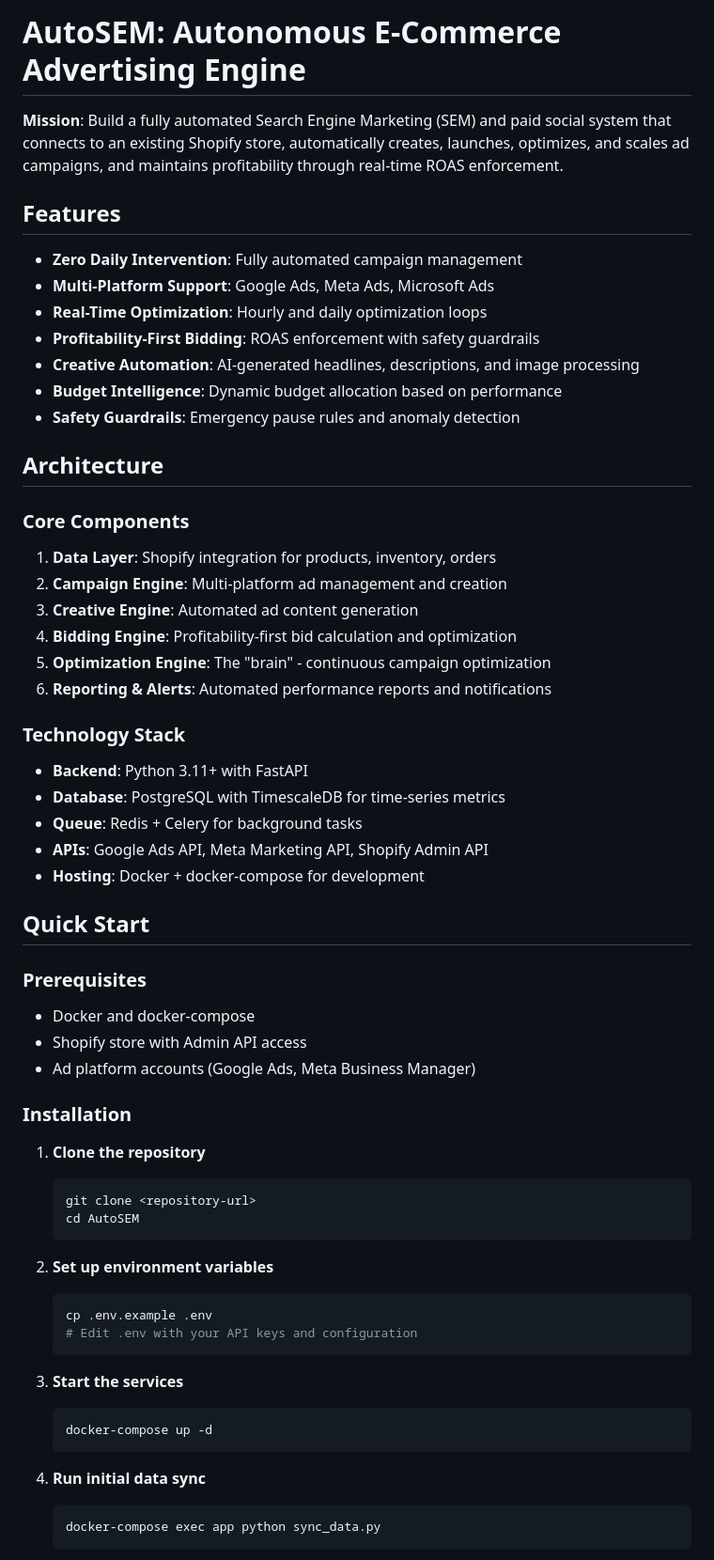
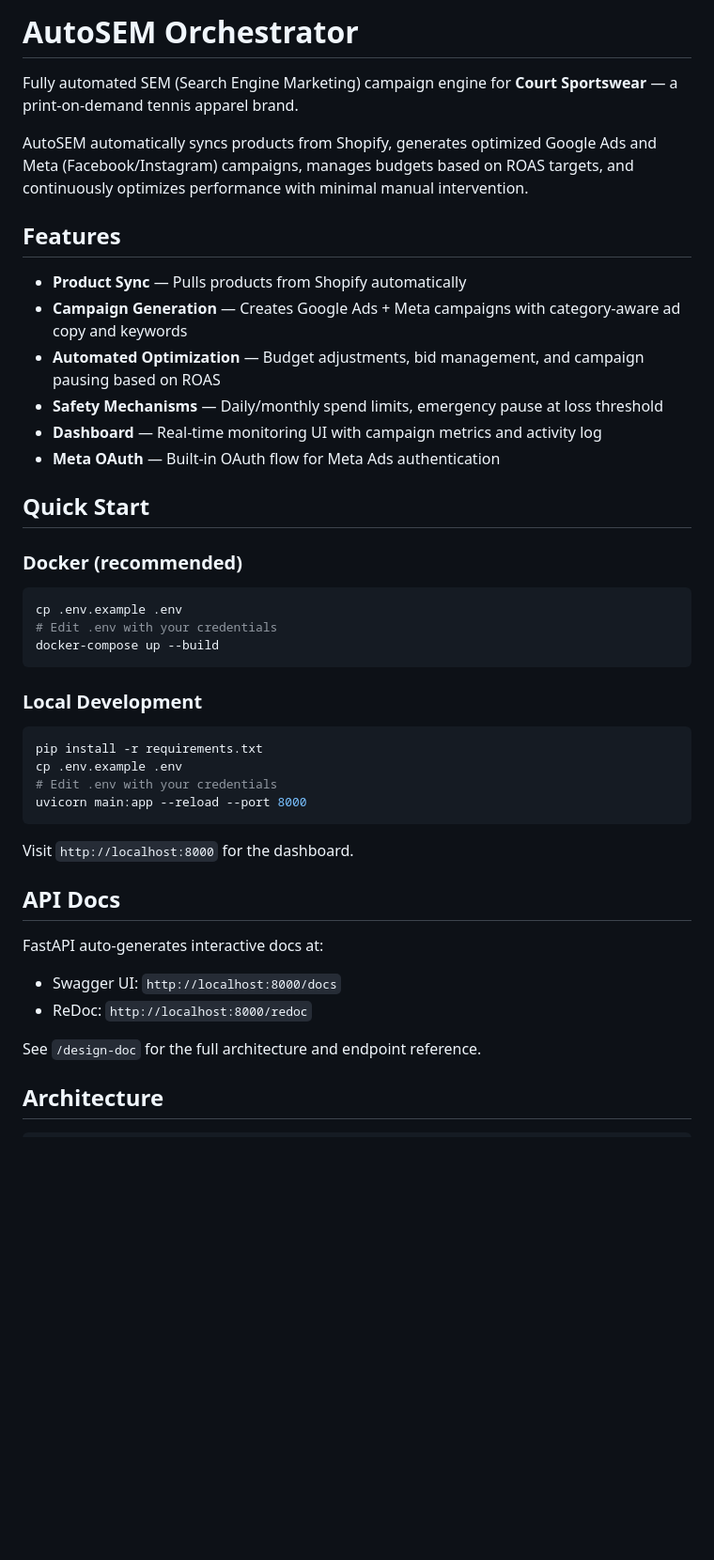
Before and after one commit to Dennisdeuce/AutoSEM, a Markdown page: README.md, the part around one of its changes. Shown at 94% size. Rendered like a GitHub page; blank space fills up the shorter version.

Commit message:
Update README with full project documentation

````diff
--- a/README.md
+++ b/README.md
@@ -1,65 +1,46 @@
-# AutoSEM: Autonomous E-Commerce Advertising Engine
+# AutoSEM Orchestrator
 
-**Mission**: Build a fully automated Search Engine Marketing (SEM) and paid social system that connects to an existing Shopify store, automatically creates, launches, optimizes, and scales ad campaigns, and maintains profitability through real-time ROAS enforcement.
+Fully automated SEM (Search Engine Marketing) campaign engine for **Court Sportswear** — a print-on-demand tennis apparel brand.
+
+AutoSEM automatically syncs products from Shopify, generates optimized Google Ads and Meta (Facebook/Instagram) campaigns, manages budgets based on ROAS targets, and continuously optimizes performance with minimal manual intervention.
 
 ## Features
 
-- **Zero Daily Intervention**: Fully automated campaign management
-- **Multi-Platform Support**: Google Ads, Meta Ads, Microsoft Ads
-- **Real-Time Optimization**: Hourly and daily optimization loops
-- **Profitability-First Bidding**: ROAS enforcement with safety guardrails
-- **Creative Automation**: AI-generated headlines, descriptions, and image processing
-- **Budget Intelligence**: Dynamic budget allocation based on performance
-- **Safety Guardrails**: Emergency pause rules and anomaly detection
+- **Product Sync** — Pulls products from Shopify automatically
+- **Campaign Generation** — Creates Google Ads + Meta campaigns with category-aware ad copy and keywords
+- **Automated Optimization** — Budget adjustments, bid management, and campaign pausing based on ROAS
+- **Safety Mechanisms** — Daily/monthly spend limits, emergency pause at loss threshold
+- **Dashboard** — Real-time monitoring UI with campaign metrics and activity log
+- **Meta OAuth** — Built-in OAuth flow for Meta Ads authentication
+
+## Quick Start
+
+### Docker (recommended)
+
+```bash
+cp .env.example .env
+# Edit .env with your credentials
+docker-compose up --build
+```
+
+### Local Development
+
+```bash
+pip install -r requirements.txt
+cp .env.example .env
+# Edit .env with your credentials
+uvicorn main:app --reload --port 8000
+```
+
+Visit `http://localhost:8000` for the dashboard.
+
+## API Docs
+
+FastAPI auto-generates interactive docs at:
+- Swagger UI: `http://localhost:8000/docs`
+- ReDoc: `http://localhost:8000/redoc`
+
+See `/design-doc` for the full architecture and endpoint reference.
 
 ## Architecture
 
-### Core Components
-
-1. **Data Layer**: Shopify integration for products, inventory, orders
-2. **Campaign Engine**: Multi-platform ad management and creation
-3. **Creative Engine**: Automated ad content generation
-4. **Bidding Engine**: Profitability-first bid calculation and optimization
-5. **Optimization Engine**: The "brain" - continuous campaign optimization
-6. **Reporting & Alerts**: Automated performance reports and notifications
-
-### Technology Stack
-
-- **Backend**: Python 3.11+ with FastAPI
-- **Database**: PostgreSQL with TimescaleDB for time-series metrics
-- **Queue**: Redis + Celery for background tasks
-- **APIs**: Google Ads API, Meta Marketing API, Shopify Admin API
-- **Hosting**: Docker + docker-compose for development
-
-## Quick Start
-
-### Prerequisites
-
-- Docker and docker-compose
-- Shopify store with Admin API access
-- Ad platform accounts (Google Ads, Meta Business Manager)
-
-### Installation
-
-1. **Clone the repository**
-   ```bash
-   git clone <repository-url>
-   cd AutoSEM
-   ```
-
-2. **Set up environment variables**
-   ```bash
-   cp .env.example .env
-   # Edit .env with your API keys and configuration
-   ```
-
-3. **Start the services**
-   ```bash
-   docker-compose up -d
-   ```
-
-4. **Run initial data sync**
-   ```bash
-   docker-compose exec app python sync_data.py
-   ```
-
````
Also changed, not shown: other parts of README.md (+43 -157 lines).
